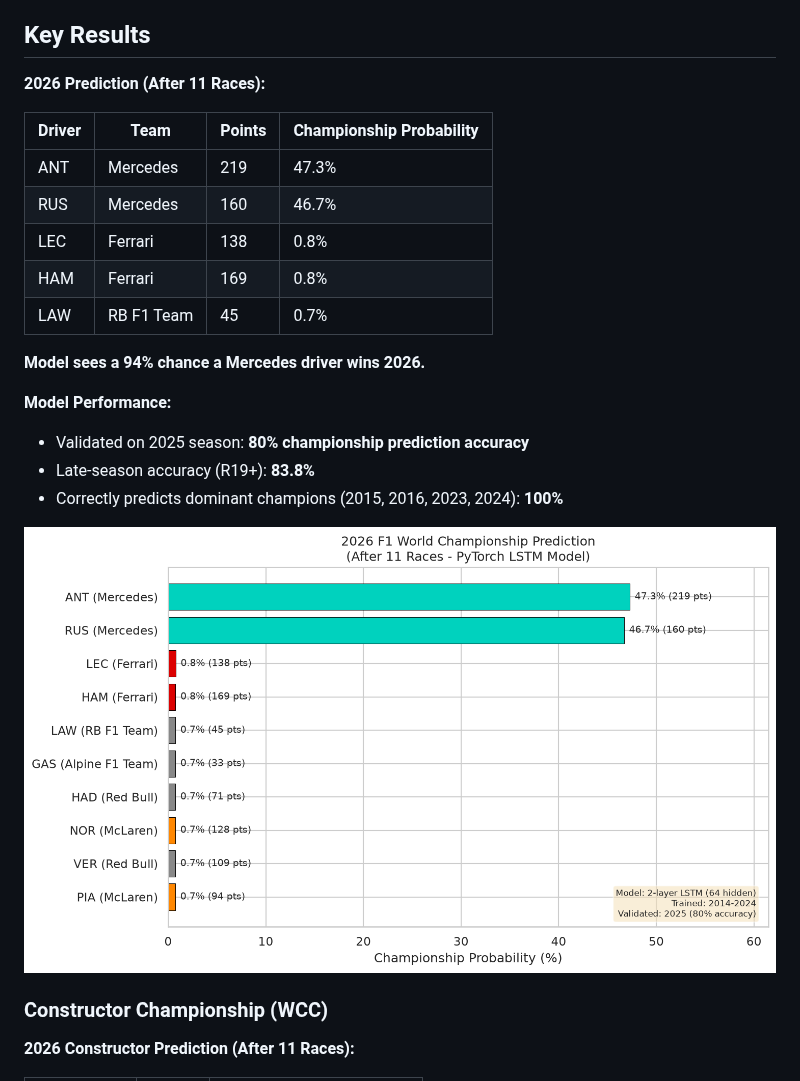
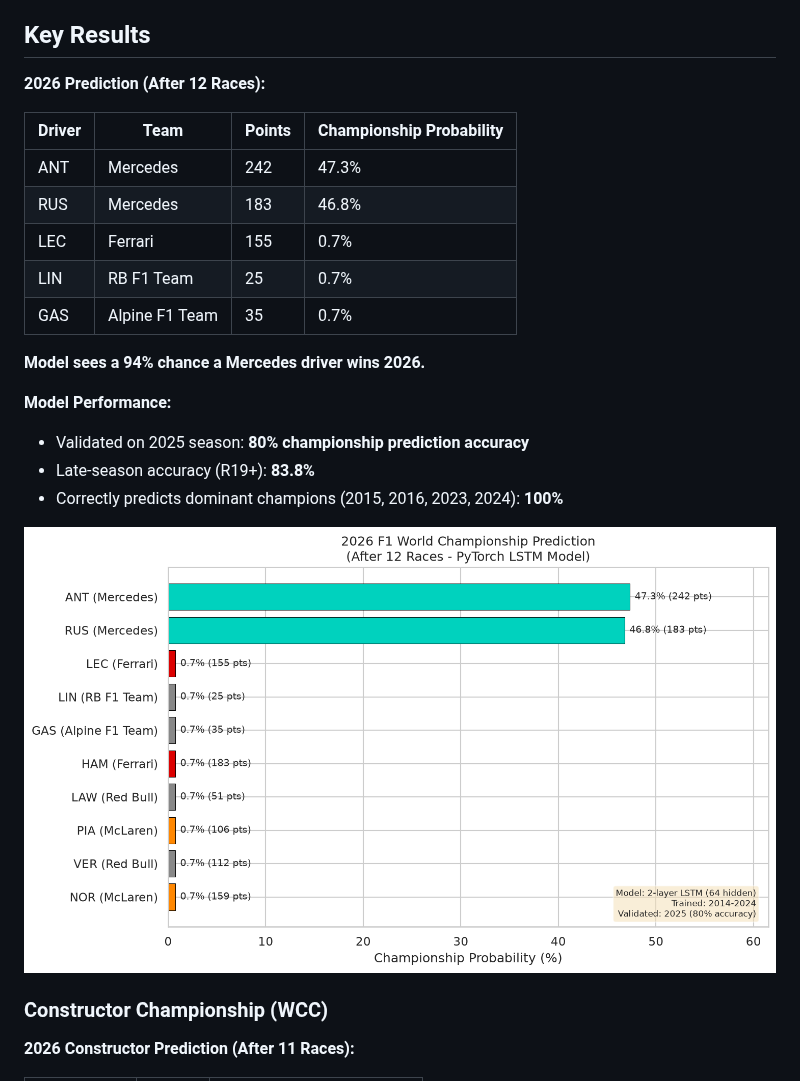
Before and after one commit to sahosahit/f1-championship-prediction, a Markdown page: README.md, the part around the change. GitHub-like rendering; pictures changed too: results/2026_prediction.png.

Commit message:
Update predictions after R12: Dutch Grand Prix

```diff
--- a/README.md
+++ b/README.md
@@ -4,15 +4,15 @@ Predicting the 2026 F1 World Championship winner using a PyTorch LSTM model trai
 
 ## Key Results
 
-**2026 Prediction (After 11 Races):**
+**2026 Prediction (After 12 Races):**
 
 | Driver | Team | Points | Championship Probability |
 |--------|------|--------|--------------------------|
-| ANT | Mercedes | 219 | 47.3% |
-| RUS | Mercedes | 160 | 46.7% |
-| LEC | Ferrari | 138 | 0.8% |
-| HAM | Ferrari | 169 | 0.8% |
-| LAW | RB F1 Team | 45 | 0.7% |
+| ANT | Mercedes | 242 | 47.3% |
+| RUS | Mercedes | 183 | 46.8% |
+| LEC | Ferrari | 155 | 0.7% |
+| LIN | RB F1 Team | 25 | 0.7% |
+| GAS | Alpine F1 Team | 35 | 0.7% |
 
 **Model sees a 94% chance a Mercedes driver wins 2026.**
 
```
Also changed, not shown: 2 other files.
